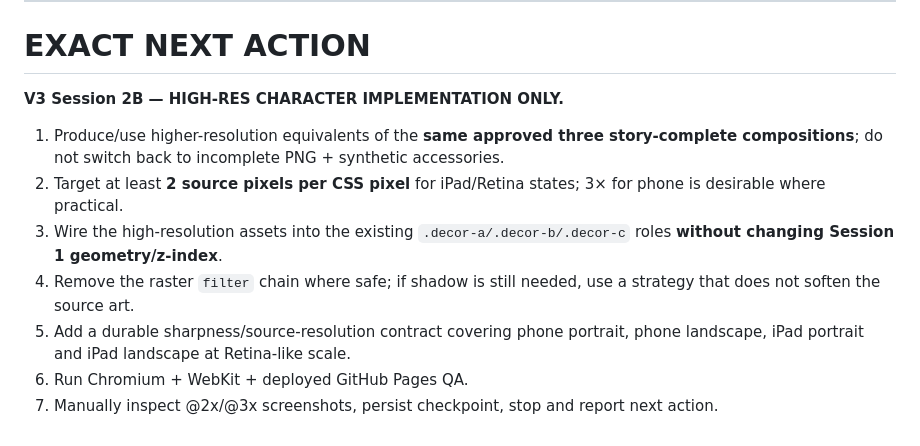
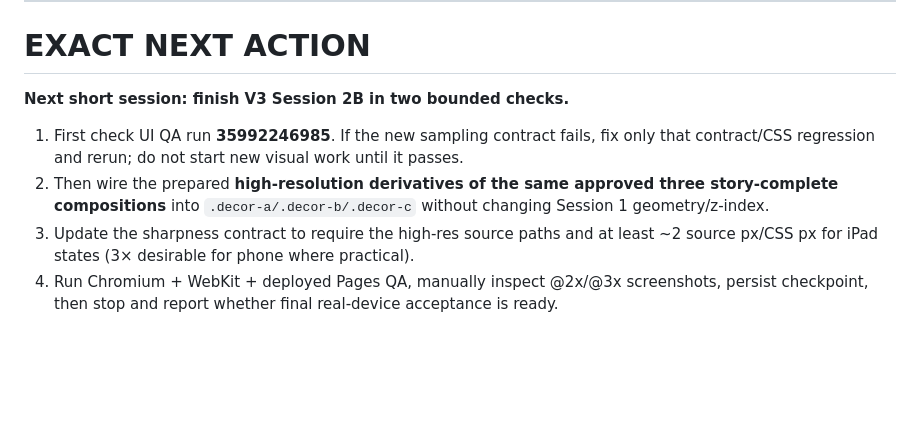
Before and after one commit to twentybkk-boop/NER-Menu-quantity, a Markdown page: CURRENT_HANDOFF.md, the part around one of its changes. GitHub-like rendering; blank space fills up the shorter version.

```diff
--- a/CURRENT_HANDOFF.md
+++ b/CURRENT_HANDOFF.md
@@ -147,12 +134,9 @@ Every continuation session must:
 
 # EXACT NEXT ACTION
 
-**V3 Session 2B — HIGH-RES CHARACTER IMPLEMENTATION ONLY.**
+**Next short session: finish V3 Session 2B in two bounded checks.**
 
-1. Produce/use higher-resolution equivalents of the **same approved three story-complete compositions**; do not switch back to incomplete PNG + synthetic accessories.
-2. Target at least **2 source pixels per CSS pixel** for iPad/Retina states; 3× for phone is desirable where practical.
-3. Wire the high-resolution assets into the existing `.decor-a/.decor-b/.decor-c` roles **without changing Session 1 geometry/z-index**.
-4. Remove the raster `filter` chain where safe; if shadow is still needed, use a strategy that does not soften the source art.
-5. Add a durable sharpness/source-resolution contract covering phone portrait, phone landscape, iPad portrait and iPad landscape at Retina-like scale.
-6. Run Chromium + WebKit + deployed GitHub Pages QA.
-7. Manually inspect @2x/@3x screenshots, persist checkpoint, stop and report next action.
+1. First check UI QA run **35992246985**. If the new sampling contract fails, fix only that contract/CSS regression and rerun; do not start new visual work until it passes.
+2. Then wire the prepared **high-resolution derivatives of the same approved three story-complete compositions** into `.decor-a/.decor-b/.decor-c` without changing Session 1 geometry/z-index.
+3. Update the sharpness contract to require the high-res source paths and at least ~2 source px/CSS px for iPad states (3× desirable for phone where practical).
+4. Run Chromium + WebKit + deployed Pages QA, manually inspect @2x/@3x screenshots, persist checkpoint, then stop and report whether final real-device acceptance is ready.
```
Also changed, not shown: other parts of CURRENT_HANDOFF.md (+60 -73 lines).
